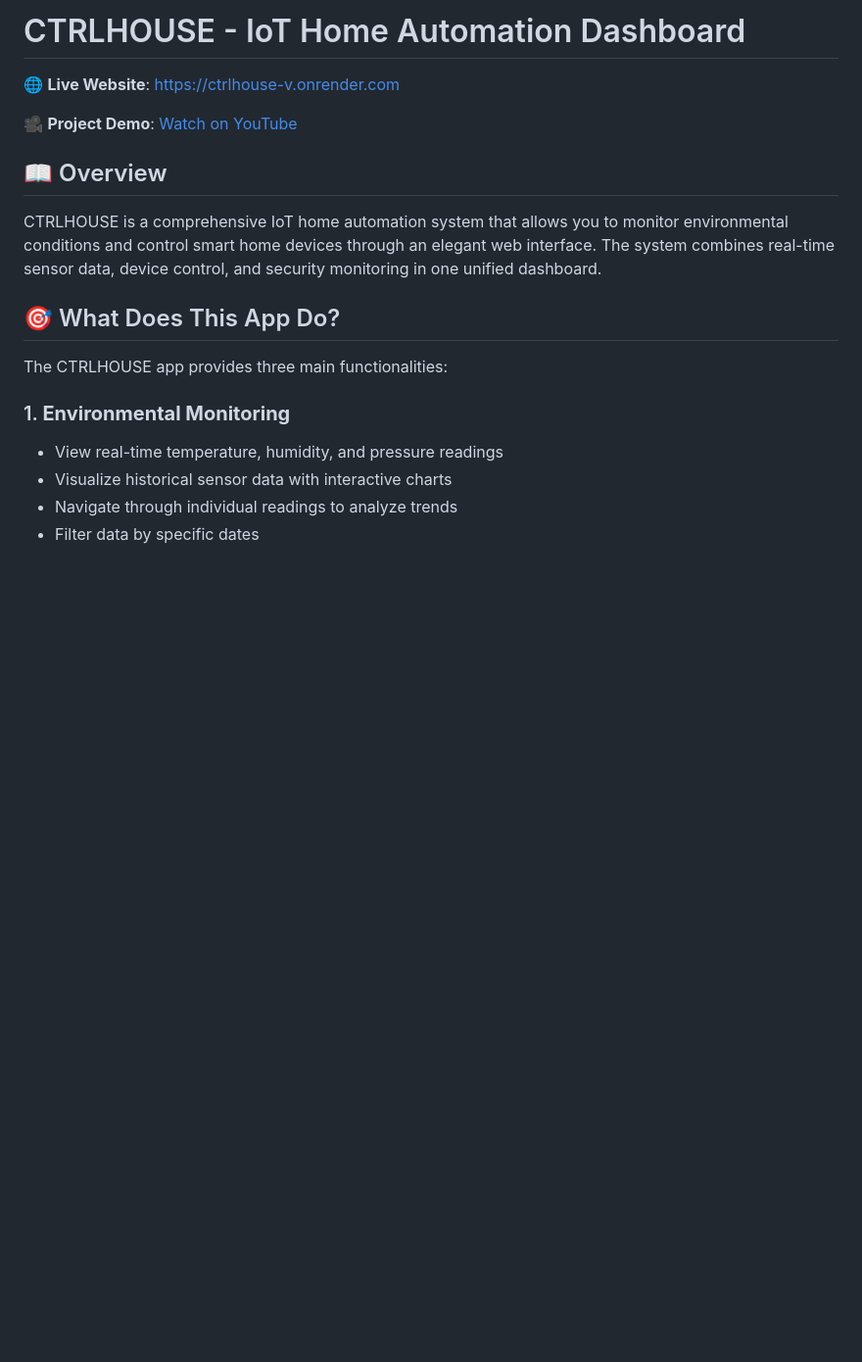
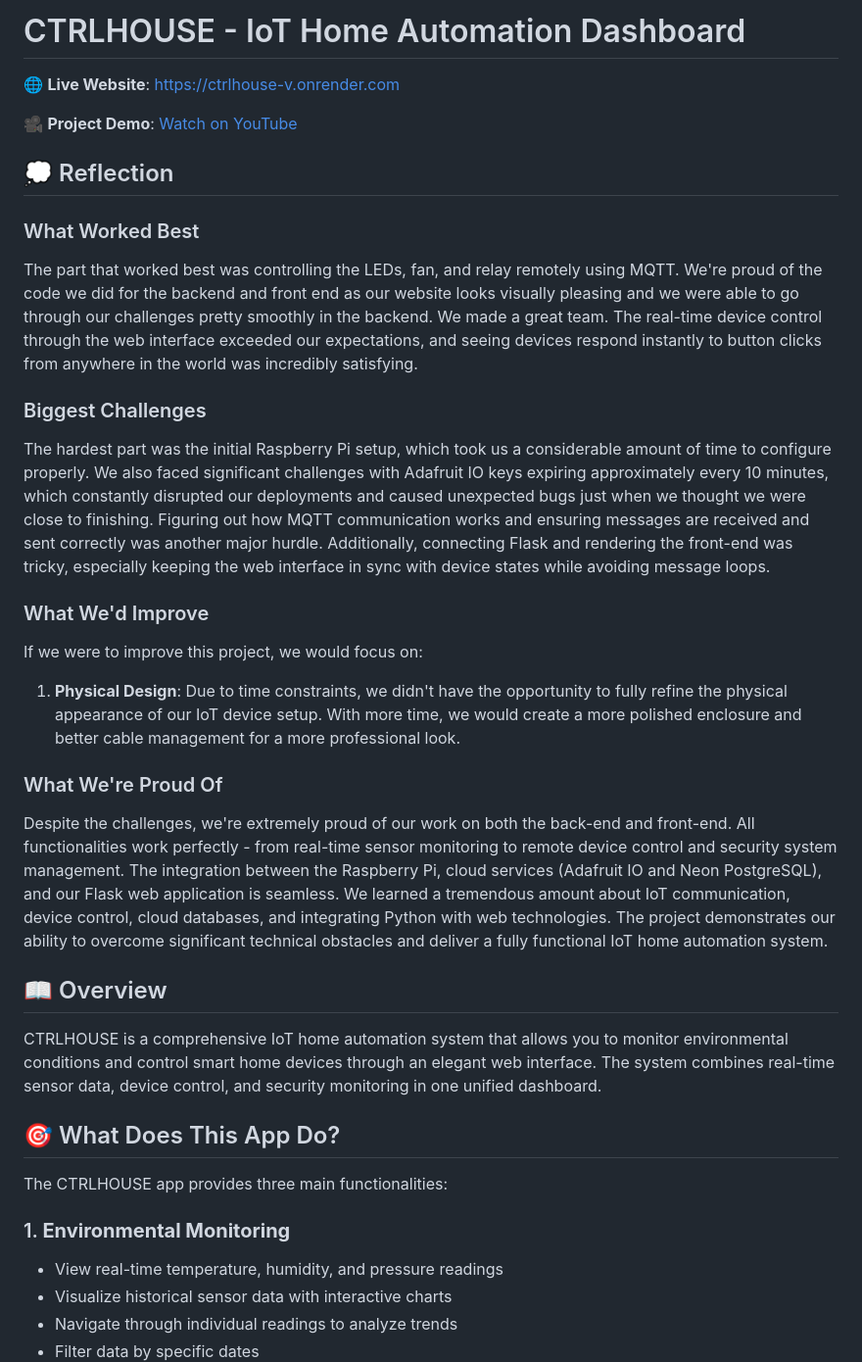
Before and after one commit to Webtx/IoT_HomeAutomation_Project, a Markdown page: README.md, the part around one of its changes. Shown at 98% size. Drawn GitHub-style; blank space fills up the shorter version.

```diff
--- a/README.md
+++ b/README.md
@@ -3,6 +3,23 @@
 🌐 **Live Website**: [https://ctrlhouse-v.onrender.com](https://ctrlhouse-v.onrender.com)
 
 🎥 **Project Demo**: [Watch on YouTube](https://youtube.com/shorts/5ctSFgjcPUs?feature=share)
+
+## 💭 Reflection
+
+### What Worked Best
+The part that worked best was controlling the LEDs, fan, and relay remotely using MQTT. We're proud of the code we did for the backend and front end as our website looks visually pleasing and we were able to go through our challenges pretty smoothly in the backend. We made a great team. The real-time device control through the web interface exceeded our expectations, and seeing devices respond instantly to button clicks from anywhere in the world was incredibly satisfying.
+
+### Biggest Challenges
+The hardest part was the initial Raspberry Pi setup, which took us a considerable amount of time to configure properly. We also faced significant challenges with Adafruit IO keys expiring approximately every 10 minutes, which constantly disrupted our deployments and caused unexpected bugs just when we thought we were close to finishing. Figuring out how MQTT communication works and ensuring messages are received and sent correctly was another major hurdle. Additionally, connecting Flask and rendering the front-end was tricky, especially keeping the web interface in sync with device states while avoiding message loops.
+
+### What We'd Improve
+If we were to improve this project, we would focus on:
+
+1. **Physical Design**: Due to time constraints, we didn't have the opportunity to fully refine the physical appearance of our IoT device setup. With more time, we would create a more polished enclosure and better cable management for a more professional look.
+
+### What We're Proud Of
+Despite the challenges, we're extremely proud of our work on both the back-end and front-end. All functionalities work perfectly - from real-time sensor monitoring to remote device control and security system management. The integration between the Raspberry Pi, cloud services (Adafruit IO and Neon PostgreSQL), and our Flask web application is seamless. We learned a tremendous amount about IoT communication, device control, cloud databases, and integrating Python with web technologies. The project demonstrates our ability to overcome significant technical obstacles and deliver a fully functional IoT home automation system.
+
 
 ## 📖 Overview
 
```
Also changed, not shown: other parts of README.md (+0 -9 lines).
